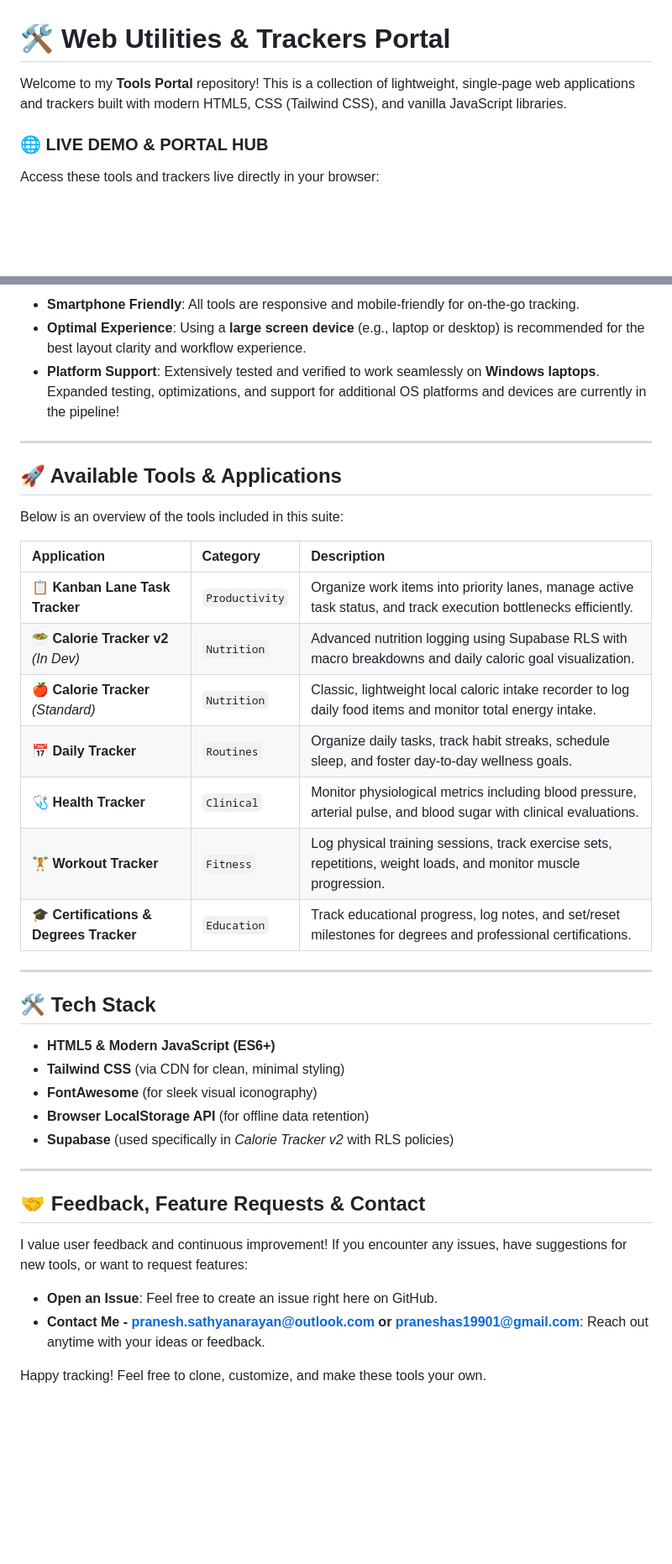
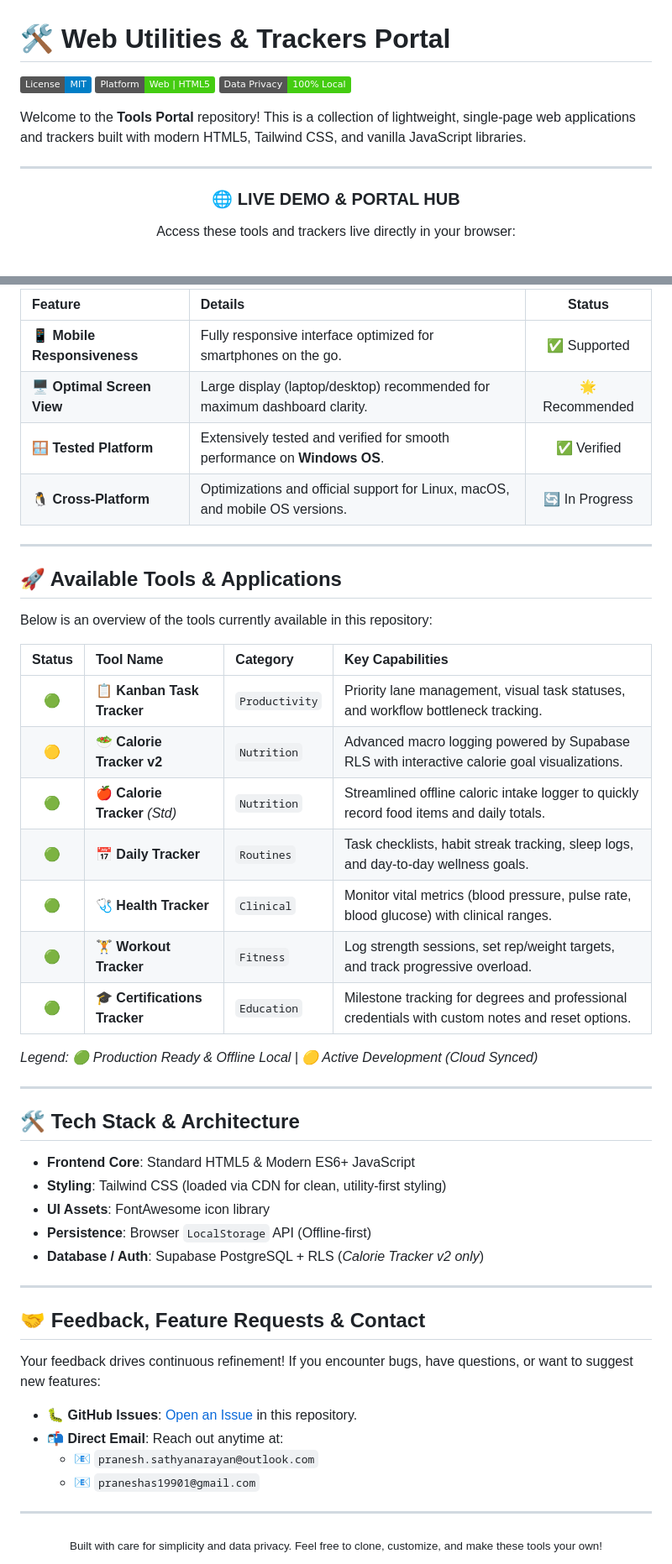
Before and after one commit to praneshas19901/tools, a Markdown page: readme.md, 2 parts joined by grey strips. Shown at 84% size. Rendered like a GitHub page; badges without logos; blank space fills up the shorter version.

Commit message:
Revise README for clarity and additional information
Updated the README to enhance clarity and organization, added badges, and improved deployment instructions.

```diff
--- a/readme.md
+++ b/readme.md
@@ -1,8 +1,16 @@
 # 🛠️ Web Utilities & Trackers Portal
 
-Welcome to my **Tools Portal** repository! This is a collection of lightweight, single-page web applications and trackers built with modern HTML5, CSS (Tailwind CSS), and vanilla JavaScript libraries.
+[![License: MIT](https://img.shields.io/badge/License-MIT-blue.svg)](https://opensource.org/licenses/MIT)
+[![Platform](https://img.shields.io/badge/Platform-Web%20%7C%20HTML5-brightgreen.svg)](#-compatibility--recommended-hardware)
+[![Privacy](https://img.shields.io/badge/Data%20Privacy-100%25%20Local-success.svg)](#-privacy--safety-first)
 
-### 🌐 **LIVE DEMO & PORTAL HUB**
+Welcome to the **Tools Portal** repository! This is a collection of lightweight, single-page web applications and trackers built with modern HTML5, Tailwind CSS, and vanilla JavaScript libraries.
+
+---
+
+<div align="center">
+
+### 🌐 LIVE DEMO & PORTAL HUB
 
 Access these tools and trackers live directly in your browser:
 
@@ -50,41 +82,52 @@ Access these tools and trackers live directly in your browser:
 
-- **Smartphone Friendly**: All tools are responsive and mobile-friendly for on-the-go tracking.
-- **Optimal Experience**: Using a **large screen device** (e.g., laptop or desktop) is recommended for the best layout clarity and workflow experience.
-- **Platform Support**: Extensively tested and verified to work seamlessly on **Windows laptops**. Expanded testing, optimizations, and support for additional OS platforms and devices are currently in the pipeline!
+| Feature | Details | Status |
+| :--- | :--- | :---: |
+| 📱 **Mobile Responsiveness** | Fully responsive interface optimized for smartphones on the go. | ✅ Supported |
+| 🖥️ **Optimal Screen View** | Large display (laptop/desktop) recommended for maximum dashboard clarity. | 🌟 Recommended |
+| 🪟 **Tested Platform** | Extensively tested and verified for smooth performance on **Windows OS**. | ✅ Verified |
+| 🐧 **Cross-Platform** | Optimizations and official support for Linux, macOS, and mobile OS versions. | 🔄 In Progress |
 
 ---
 
 ## 🚀 Available Tools & Applications
 
-Below is an overview of the tools included in this suite:
+Below is an overview of the tools currently available in this repository:
 
-| Application | Category | Description |
-| :--- | :--- | :--- |
-| 📋 **Kanban Lane Task Tracker** | `Productivity` | Organize work items into priority lanes, manage active task status, and track execution bottlenecks efficiently. |
-| 🥗 **Calorie Tracker v2** *(In Dev)* | `Nutrition` | Advanced nutrition logging using Supabase RLS with macro breakdowns and daily caloric goal visualization. |
-| 🍎 **Calorie Tracker** *(Standard)* | `Nutrition` | Classic, lightweight local caloric intake recorder to log daily food items and monitor total energy intake. |
-| 📅 **Daily Tracker** | `Routines` | Organize daily tasks, track habit streaks, schedule sleep, and foster day-to-day wellness goals. |
-| 🩺 **Health Tracker** | `Clinical` | Monitor physiological metrics including blood pressure, arterial pulse, and blood sugar with clinical evaluations. |
-| 🏋️ **Workout Tracker** | `Fitness` | Log physical training sessions, track exercise sets, repetitions, weight loads, and monitor muscle progression. |
-| 🎓 **Certifications & Degrees Tracker** | `Education` | Track educational progress, log notes, and set/reset milestones for degrees and professional certifications. |
+| Status | Tool Name | Category | Key Capabilities |
+| :---: | :--- | :--- | :--- |
+| 🟢 | 📋 **Kanban Task Tracker** | `Productivity` | Priority lane management, visual task statuses, and workflow bottleneck tracking. |
+| 🟡 | 🥗 **Calorie Tracker v2** | `Nutrition` | Advanced macro logging powered by Supabase RLS with interactive calorie goal visualizations. |
+| 🟢 | 🍎 **Calorie Tracker** *(Std)* | `Nutrition` | Streamlined offline caloric intake logger to quickly record food items and daily totals. |
+| 🟢 | 📅 **Daily Tracker** | `Routines` | Task checklists, habit streak tracking, sleep logs, and day-to-day wellness goals. |
+| 🟢 | 🩺 **Health Tracker** | `Clinical` | Monitor vital metrics (blood pressure, pulse rate, blood glucose) with clinical ranges. |
+| 🟢 | 🏋️ **Workout Tracker** | `Fitness` | Log strength sessions, set rep/weight targets, and track progressive overload. |
+| 🟢 | 🎓 **Certifications Tracker** | `Education` | Milestone tracking for degrees and professional credentials with custom notes and reset options. |
+
+*Legend: 🟢 Production Ready & Offline Local | 🟡 Active Development (Cloud Synced)*
 
 ---
 
-## 🛠️ Tech Stack
+## 🛠️ Tech Stack & Architecture
 
-- **HTML5 & Modern JavaScript (ES6+)**
-- **Tailwind CSS** (via CDN for clean, minimal styling)
-- **FontAwesome** (for sleek visual iconography)
-- **Browser LocalStorage API** (for offline data retention)
-- **Supabase** (used specifically in *Calorie Tracker v2* with RLS policies)
+- **Frontend Core**: Standard HTML5 & Modern ES6+ JavaScript
+- **Styling**: Tailwind CSS (loaded via CDN for clean, utility-first styling)
+- **UI Assets**: FontAwesome icon library
+- **Persistence**: Browser `LocalStorage` API (Offline-first)
+- **Database / Auth**: Supabase PostgreSQL + RLS (*Calorie Tracker v2 only*)
 
 ---
 
 ## 🤝 Feedback, Feature Requests & Contact
 
-I value user feedback and continuous improvement! If you encounter any issues, have suggestions for new tools, or want to request features:
+Your feedback drives continuous refinement! If you encounter bugs, have questions, or want to suggest new features:
 
-- **Open an Issue**: Feel free to create an issue right here on GitHub.
-- **Contact Me - pranesh.sathyanarayan@outlook.com or praneshas19901@gmail.com**: Reach out anytime with your ideas or feedback.
+- 🐛 **GitHub Issues**: [Open an Issue](https://github.com/praneshas19901/tools/issues) in this repository.
+- 📬 **Direct Email**: Reach out anytime at:
+  - 📧 `pranesh.sathyanarayan@outlook.com`
+  - 📧 `praneshas19901@gmail.com`
 
-Happy tracking! Feel free to clone, customize, and make these tools your own.
+---
+
+<div align="center">
+  <sub>Built with care for simplicity and data privacy. Feel free to clone, customize, and make these tools your own!</sub>
+</div>
```
Also changed, not shown: other parts of readme.md (+50 -26 lines).
